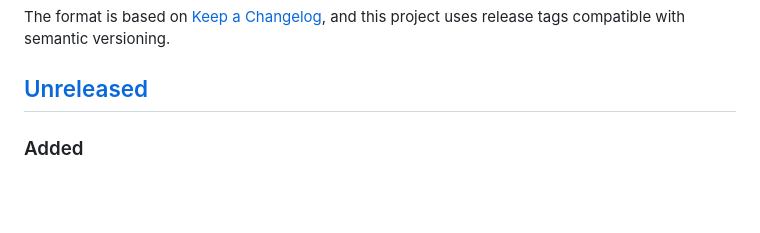
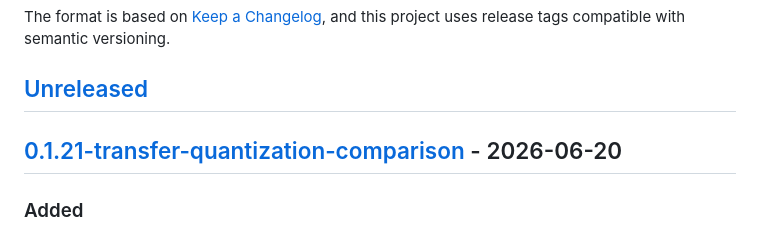
Before and after one commit to kabudu/permeant-os, a Markdown page: CHANGELOG.md, the part around one of its changes. Rendered like a GitHub page; blank space fills up the shorter version.

Commit message:
Release transfer quantization comparison

```diff
--- a/CHANGELOG.md
+++ b/CHANGELOG.md
@@ -6,6 +6,8 @@ The format is based on [Keep a Changelog](https://keepachangelog.com/en/1.1.0/),
 and this project uses release tags compatible with semantic versioning.
 
 ## [Unreleased]
+
+## [0.1.21-transfer-quantization-comparison] - 2026-06-20
 
 ### Added
 
```
Also changed, not shown: other parts of CHANGELOG.md (+2 -1 lines).
